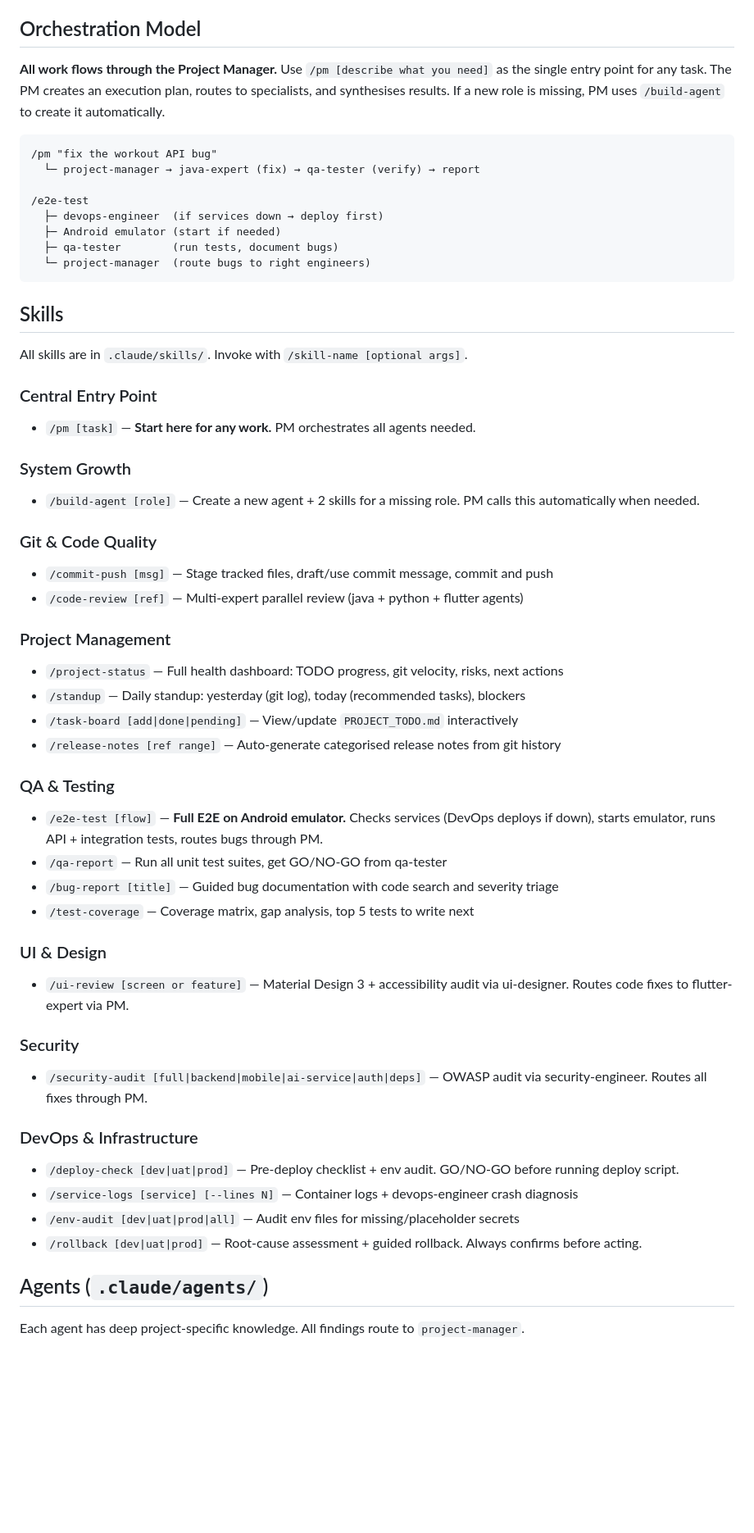
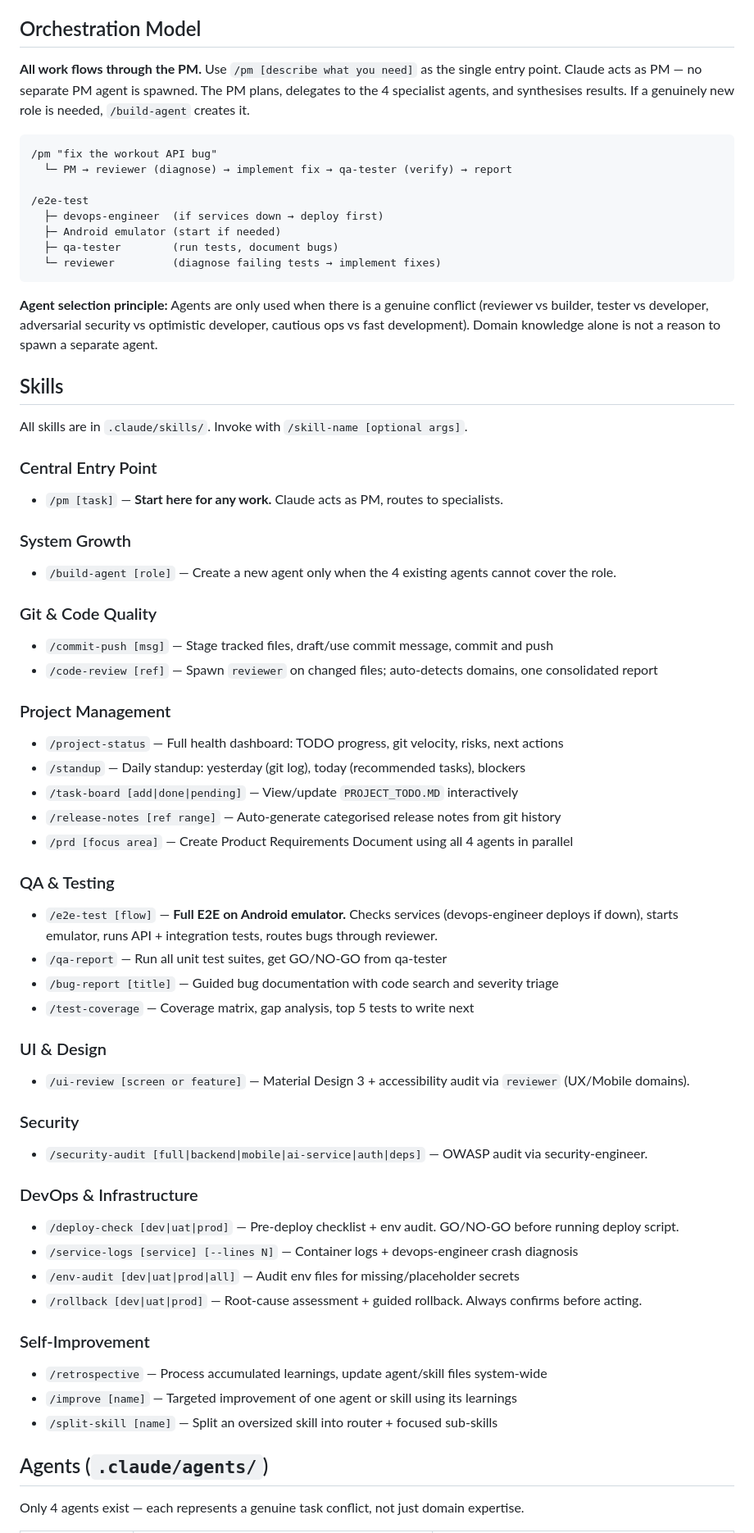
Before and after one commit to nnalin04/Personal-Health-Coach, a Markdown page: CLAUDE.md, the part around one of its changes. Shown at 82% size. Drawn GitHub-style; blank space fills up the shorter version.

Commit message:
refactor(agents): reduce to 4 conflict-based agents, add Review Orchestrator
Removed agents (domain knowledge only — not genuine conflicts):
- java-expert, python-expert, flutter-expert → absorbed into reviewer
- ui-designer → absorbed into reviewer (UX/Design domain)
- project-manager → Claude itself acts as PM via /pm skill; no subprocess needed

New agent: reviewer (Review Orchestrator)
- Detects which domains are touched (backend/mobile/AI/UX/arch/perf/testing)
- Runs focused sequential review passes per relevant domain only
- Aggregates into one consolidated report sorted by severity
- Replaces 4 separate domain-expert agents with one smarter orchestrating agent

Updated skills:
- /code-review → spawns reviewer instead of 3 parallel domain experts
- /ui-review → spawns reviewer with UX/Mobile domains activated
- /pm → Claude acts as PM directly; no project-manager agent spawned
- /prd → reviewer covers all code domains; 3 specialist agents unchanged
- /e2e-analyze → routes bugs to reviewer for diagnosis
- /build-agent → updated validation: only create agents for true conflicts

Result: 8 agents → 4 agents. Each remaining agent represents a genuine
builder-vs-reviewer, developer-vs-tester, or implementation-vs-operations conflict.

Co-Authored-By: Claude Sonnet 4.6 <noreply@anthropic.com>

````diff
--- a/CLAUDE.md
+++ b/CLAUDE.md
@@ -126,49 +126,52 @@ Skills and agents are listed in `.claude/memory/README.md`. After any `/build-ag
 
 ## Orchestration Model
 
-**All work flows through the Project Manager.** Use `/pm [describe what you need]` as the single entry point for any task. The PM creates an execution plan, routes to specialists, and synthesises results. If a new role is missing, PM uses `/build-agent` to create it automatically.
+**All work flows through the PM.** Use `/pm [describe what you need]` as the single entry point. Claude acts as PM — no separate PM agent is spawned. The PM plans, delegates to the 4 specialist agents, and synthesises results. If a genuinely new role is needed, `/build-agent` creates it.
 
 ```
 /pm "fix the workout API bug"
-  └─ project-manager → java-expert (fix) → qa-tester (verify) → report
+  └─ PM → reviewer (diagnose) → implement fix → qa-tester (verify) → report
 
 /e2e-test
   ├─ devops-engineer  (if services down → deploy first)
   ├─ Android emulator (start if needed)
   ├─ qa-tester        (run tests, document bugs)
-  └─ project-manager  (route bugs to right engineers)
+  └─ reviewer         (diagnose failing tests → implement fixes)
 ```
+
+**Agent selection principle:** Agents are only used when there is a genuine conflict (reviewer vs builder, tester vs developer, adversarial security vs optimistic developer, cautious ops vs fast development). Domain knowledge alone is not a reason to spawn a separate agent.
 
 ## Skills
 All skills are in `.claude/skills/`. Invoke with `/skill-name [optional args]`.
 
 ### Central Entry Point
-- `/pm [task]` — **Start here for any work.** PM orchestrates all agents needed.
+- `/pm [task]` — **Start here for any work.** Claude acts as PM, routes to specialists.
 
 ### System Growth
-- `/build-agent [role]` — Create a new agent + 2 skills for a missing role. PM calls this automatically when needed.
+- `/build-agent [role]` — Create a new agent only when the 4 existing agents cannot cover the role.
 
 ### Git & Code Quality
 - `/commit-push [msg]` — Stage tracked files, draft/use commit message, commit and push
-- `/code-review [ref]` — Multi-expert parallel review (java + python + flutter agents)
+- `/code-review [ref]` — Spawn `reviewer` on changed files; auto-detects domains, one consolidated report
 
 ### Project Management
 - `/project-status` — Full health dashboard: TODO progress, git velocity, risks, next actions
 - `/standup` — Daily standup: yesterday (git log), today (recommended tasks), blockers
-- `/task-board [add|done|pending]` — View/update `PROJECT_TODO.md` interactively
+- `/task-board [add|done|pending]` — View/update `PROJECT_TODO.MD` interactively
 - `/release-notes [ref range]` — Auto-generate categorised release notes from git history
+- `/prd [focus area]` — Create Product Requirements Document using all 4 agents in parallel
 
 ### QA & Testing
-- `/e2e-test [flow]` — **Full E2E on Android emulator.** Checks services (DevOps deploys if down), starts emulator, runs API + integration tests, routes bugs through PM.
+- `/e2e-test [flow]` — **Full E2E on Android emulator.** Checks services (devops-engineer deploys if down), starts emulator, runs API + integration tests, routes bugs through reviewer.
 - `/qa-report` — Run all unit test suites, get GO/NO-GO from qa-tester
 - `/bug-report [title]` — Guided bug documentation with code search and severity triage
 - `/test-coverage` — Coverage matrix, gap analysis, top 5 tests to write next
 
 ### UI & Design
-- `/ui-review [screen or feature]` — Material Design 3 + accessibility audit via ui-designer. Routes code fixes to flutter-expert via PM.
+- `/ui-review [screen or feature]` — Material Design 3 + accessibility audit via `reviewer` (UX/Mobile domains).
 
 ### Security
-- `/security-audit [full|backend|mobile|ai-service|auth|deps]` — OWASP audit via security-engineer. Routes all fixes through PM.
+- `/security-audit [full|backend|mobile|ai-service|auth|deps]` — OWASP audit via security-engineer.
 
 ### DevOps & Infrastructure
 - `/deploy-check [dev|uat|prod]` — Pre-deploy checklist + env audit. GO/NO-GO before running deploy script.
@@ -176,6 +179,11 @@ All skills are in `.claude/skills/`. Invoke with `/skill-name [optional args]`.
 - `/env-audit [dev|uat|prod|all]` — Audit env files for missing/placeholder secrets
 - `/rollback [dev|uat|prod]` — Root-cause assessment + guided rollback. Always confirms before acting.
 
+### Self-Improvement
+- `/retrospective` — Process accumulated learnings, update agent/skill files system-wide
+- `/improve [name]` — Targeted improvement of one agent or skill using its learnings
+- `/split-skill [name]` — Split an oversized skill into router + focused sub-skills
+
 ## Agents (`.claude/agents/`)
-Each agent has deep project-specific knowledge. All findings route to `project-manager`.
+Only 4 agents exist — each represents a genuine task conflict, not just domain expertise.
 
````
Also changed, not shown: other parts of CLAUDE.md (+6 -15 lines).
